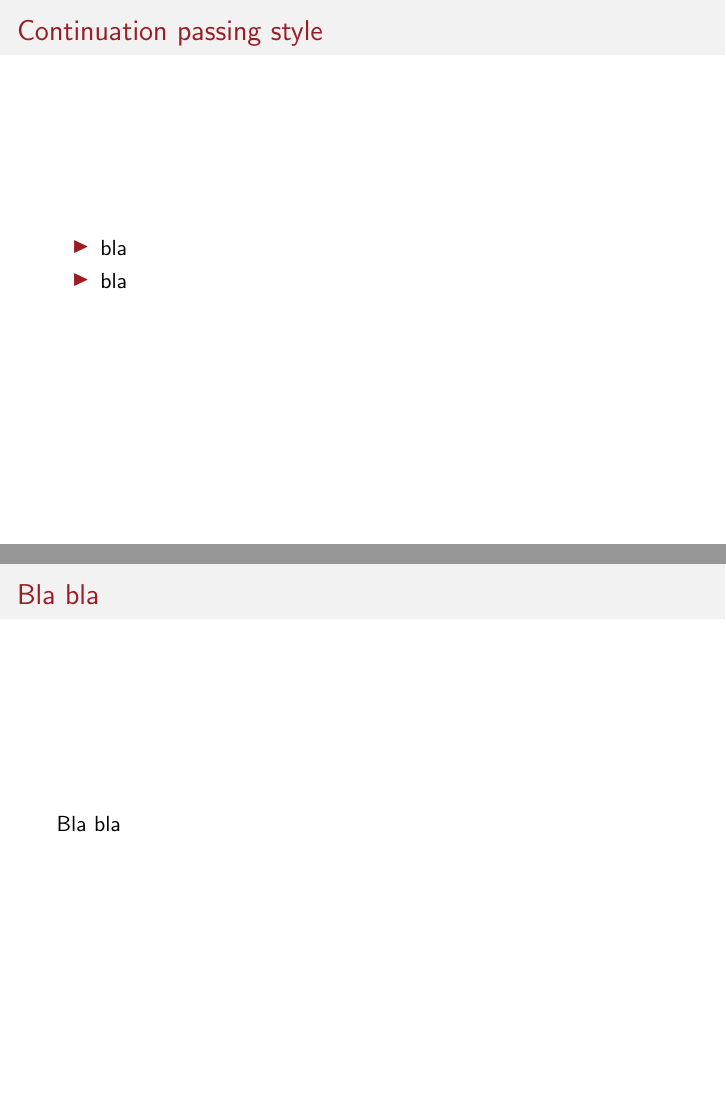
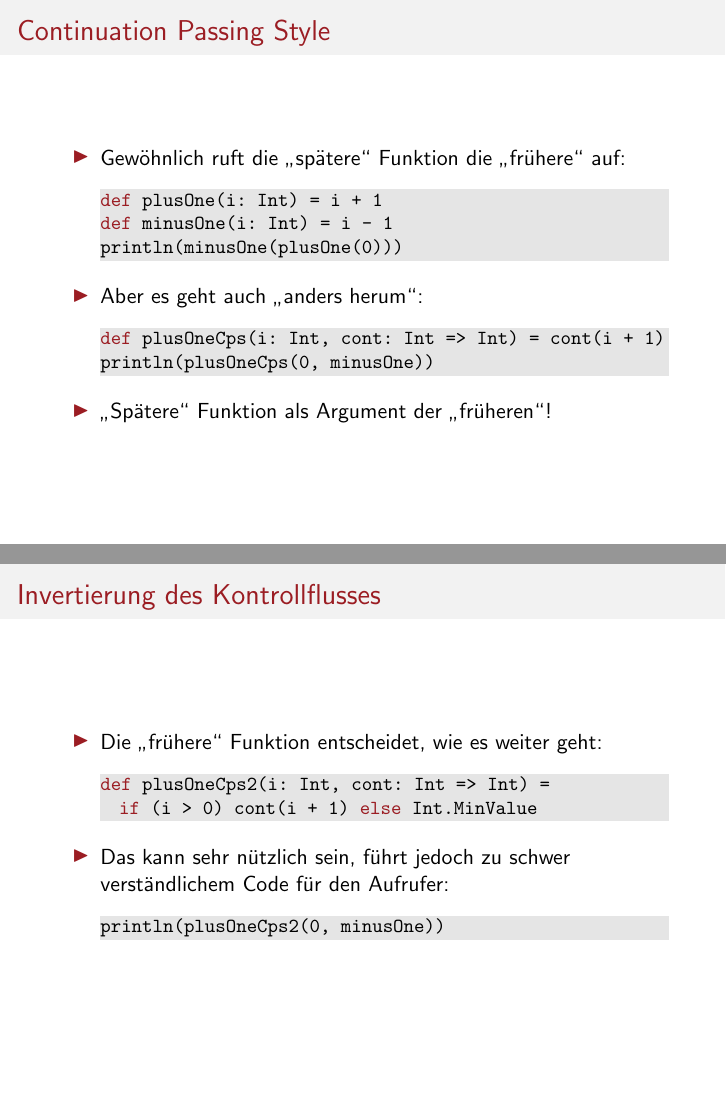
Before and after one commit to w11k/advanced-scala, LaTeX slides (slides/advanced-scala.tex): pages 13 and 14 of 14 before the commit and pages 13 and 14 of 18 after it, joined at a grey line. Compiled offline with pdfLaTeX.

Commit message:
Slides for continuations.

```diff
--- a/slides/advanced-scala.tex
+++ b/slides/advanced-scala.tex
@@ -5,6 +5,8 @@
 \usepackage{color}
 
 \usepackage{listings}
+
+\usepackage{german}
 
 \usecolortheme{beaver}
 \definecolor{darkred}{RGB}{155,29,35}
@@ -238,11 +240,35 @@ object Route extends XmlSerializable[Route] {
   \includegraphics[width=\linewidth]{img/continue.jpg}
 \end{frame}
 
-\begin{frame}
-  \frametitle{Continuation passing style}
+\begin{frame}[fragile]
+  \frametitle{Continuation Passing Style}
   \begin{itemize}
-    \item bla
-    \item bla
+    \item Gew\"ohnlich ruft die "`sp\"atere"' Funktion die "`fr\"uhere"' auf:
+    \begin{lstlisting}
+def plusOne(i: Int) = i + 1
+def minusOne(i: Int) = i - 1
+println(minusOne(plusOne(0)))
+    \end{lstlisting}
+    \item Aber es geht auch "`anders herum"':
+    \begin{lstlisting}
+def plusOneCps(i: Int, cont: Int => Int) = cont(i + 1)
+println(plusOneCps(0, minusOne))
+    \end{lstlisting}
+    \item "`Sp\"atere"' Funktion als Argument der "`fr\"uheren"'!
   \end{itemize}
 \end{frame}
 
+\begin{frame}[fragile]
+  \frametitle{Invertierung des Kontrollflusses}
+  \begin{itemize}
+    \item Die "`fr\"uhere"' Funktion entscheidet, wie es weiter geht:
+    \begin{lstlisting}
+def plusOneCps2(i: Int, cont: Int => Int) =
+  if (i > 0) cont(i + 1) else Int.MinValue
+    \end{lstlisting}
+    \item Das kann sehr n\"utzlich sein, f\"uhrt jedoch zu schwer verst\"andlichem Code f\"ur den Aufrufer:
+    \begin{lstlisting}
+println(plusOneCps2(0, minusOne))
+    \end{lstlisting}
+  \end{itemize}
+\end{frame}
@@ -248,0 +283 @@ object Route extends XmlSerializable[Route] {
+    if (i > 0) cont(i + 1) else Int.MinValue
@@ -249,3 +334 @@ object Route extends XmlSerializable[Route] {
 \begin{frame}
-  \frametitle{Bla bla}
-  Bla bla
```
Also changed, not shown: slides/advanced-scala.tex (72 more changed lines).
